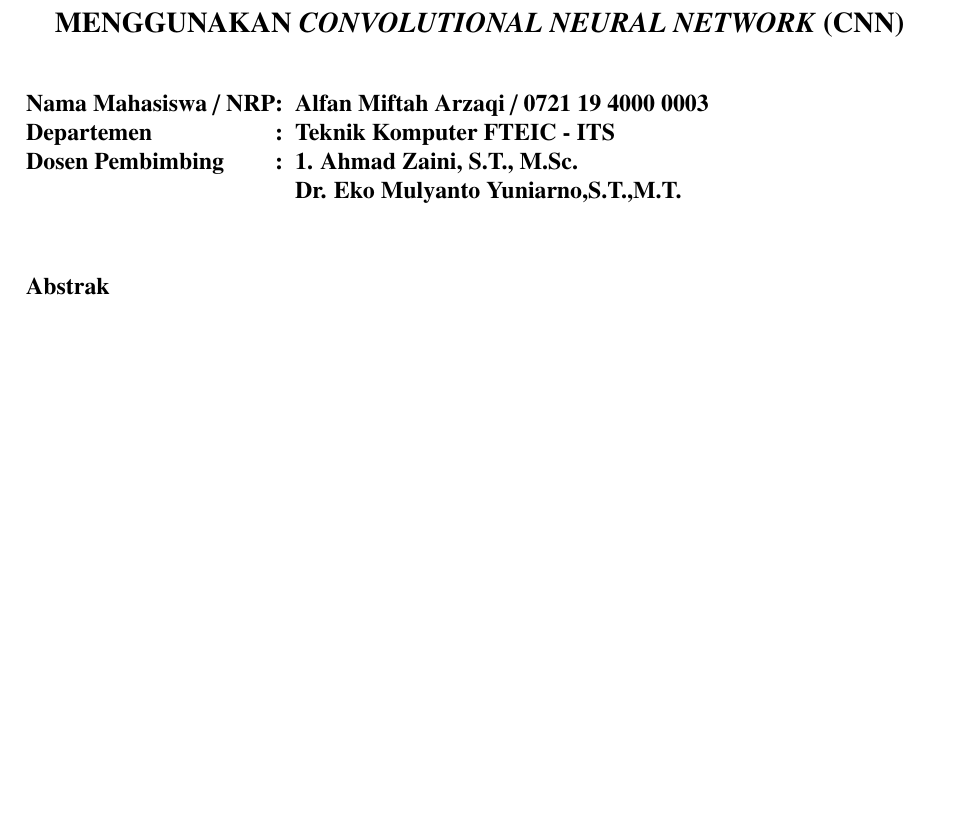
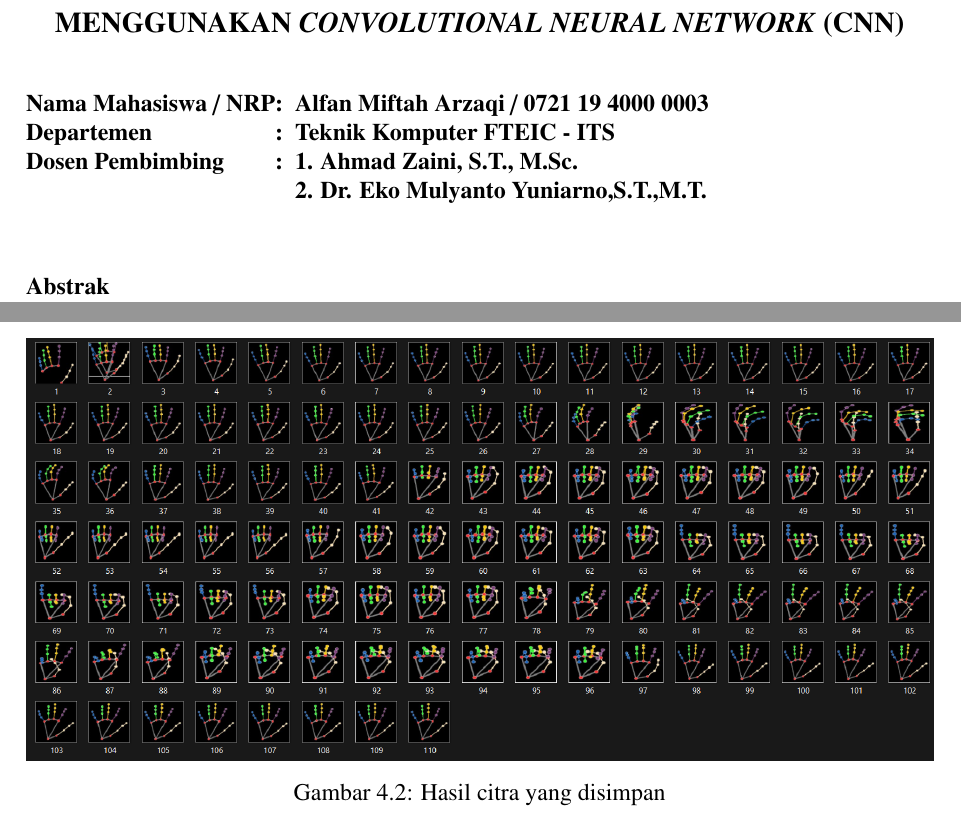
Before and after one commit to AlfanArzaqi/ProposalBuku, a LaTeX document (main.tex, which reads konten/4-lainnya.tex, lainnya/abstrak.tex): part of page 3 of 17 before the commit and two parts of pages 3 and 16 of 17 after it, the two joined at a grey line, cut so that both start at the same text, the shorter picture padded with empty space. Compiled offline with pdfLaTeX.

Commit message:
fixx poll sebelum sempro

```diff
--- a/konten/4-lainnya.tex
+++ b/konten/4-lainnya.tex
@@ -13,3 +13,10 @@ Sampai saat ini, penelitian telah berjalan sampai pembuatan dataset. Dataset yan
 	\caption{Hasil estimasi pose menggunakan \textit{Mediapipe}}
 	\label{fig:gambar41}
 \end{figure}
+
+\begin{figure}[!h]
+	\centering
+	\includegraphics[width=1\linewidth]{gambar/folderdataset.png}
+	\caption{Hasil citra yang disimpan}
+	\label{fig:gambardatasetfolder}
+\end{figure}
--- a/lainnya/abstrak.tex
+++ b/lainnya/abstrak.tex
@@ -13,7 +13,7 @@
   Nama Mahasiswa / NRP&:& Alfan Miftah Arzaqi / 0721 19 4000 0003\\
   Departemen&:& Teknik Komputer FTEIC - ITS\\
   Dosen Pembimbing&:& 1. Ahmad Zaini, S.T., M.Sc.\\
-  & & Dr. Eko Mulyanto Yuniarno,S.T.,M.T.\\
+  & & 2. Dr. Eko Mulyanto Yuniarno,S.T.,M.T.\\
   \end{tabular}
   \vspace{4ex}
 \end{flushleft}
```
Also changed, not shown: gambar/folderdataset.png (added).
